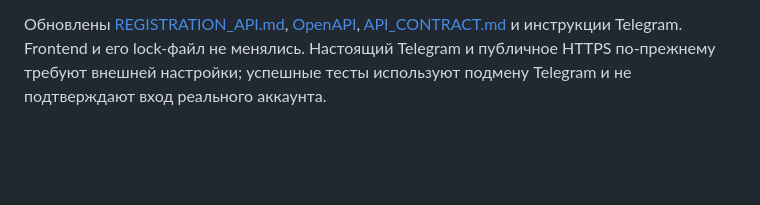
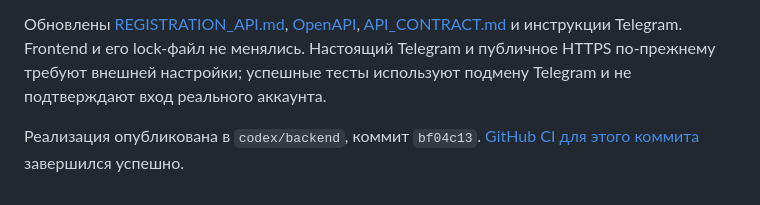
Before and after one commit to lex44lh/Studly, a Markdown page: TELEGRAM_WEBSITE_FLOW_PLAN.md, the part around the change. GitHub-like rendering; blank space fills up the shorter version.

Commit message:
docs: record successful website authentication CI

```diff
--- a/TELEGRAM_WEBSITE_FLOW_PLAN.md
+++ b/TELEGRAM_WEBSITE_FLOW_PLAN.md
@@ -29,3 +29,5 @@
 Локально прошли все 200 серверных тестов, включая 13 новых проверок по сравнению с предыдущим завершённым этапом (187). Проверены возврат, cookie, сохранение черновика, свежий CSRF после входа, подмена адреса, повторный/просроченный state, ошибки Telegram, исчезновение конфигурации и действующее правило logout. Проверки Django, незаписанных миграций и зависимостей прошли. Новых зависимостей и миграций в этом этапе нет.
 
 Обновлены [REGISTRATION_API.md](REGISTRATION_API.md), [OpenAPI](docs/registration.openapi.json), [API_CONTRACT.md](API_CONTRACT.md) и инструкции Telegram. Frontend и его lock-файл не менялись. Настоящий Telegram и публичное HTTPS по-прежнему требуют внешней настройки; успешные тесты используют подмену Telegram и не подтверждают вход реального аккаунта.
+
+Реализация опубликована в `codex/backend`, коммит `bf04c13`. [GitHub CI для этого коммита](https://github.com/lex44lh/Studly/actions/runs/38981947247) завершился успешно.
```
Also changed, not shown: BACKEND_NEXT.md (+2 -0 lines).
